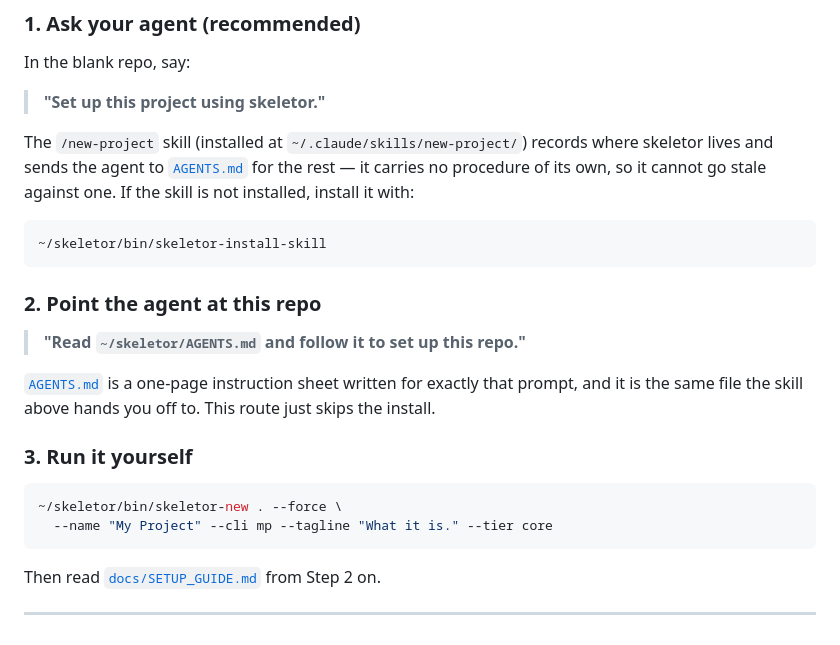
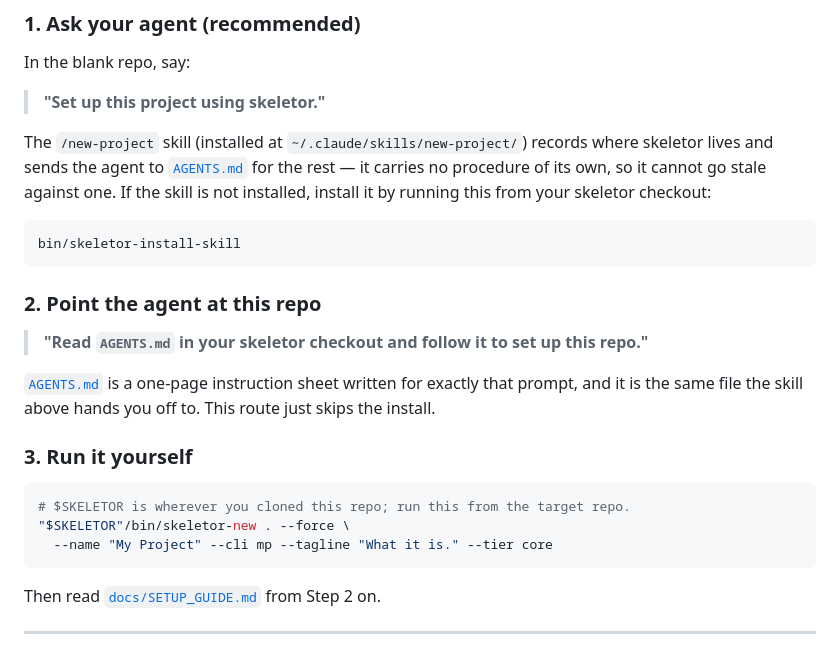
Before and after one commit to skyrowlabs/skeletor, a Markdown page: README.md, the part around the change. Rendered like a GitHub page.

Commit message:
fix(docs): a path in prose is wrong for every checkout but its author's
README named `~/skeletor` three times — the install-skill bootstrap, the
Route 2 prompt, and the Route 3 `skeletor-new` invocation. No such directory
exists on the machine this was authored on, and none exists on anybody's:
the rule those three break is stated verbatim in AGENTS.md:9, which gets it
right by refusing to name the path at all.

`:185` is the load-bearing one. It is the command that *installs* the skill,
so it is the single route that provably precedes `skeletor-install-skill`'s
`SKELETOR=` rewrite — no mechanism can save a reader there, and step one of
the first route a stranger takes exited `No such file or directory`.

`.claude/skills/new-project/SKILL.md:9` is deliberately left alone: that
literal is the value `bin/skeletor-install-skill:17` overwrites on
`^SKELETOR=.*` and verifies at `:20`, and the installed copy resolves
correctly. A gate keyed on the literal would go red on the one file that is
correct by construction.

Found by skyrow-workspace.

Co-Authored-By: Claude Opus 5 (1M context) <noreply@anthropic.com>
Claude-Session: https://claude.ai/code/session_01TK1ePunfv1BSAS49QHqYU2

````diff
--- a/README.md
+++ b/README.md
@@ -179,15 +179,17 @@ In the blank repo, say:
 The `/new-project` skill (installed at `~/.claude/skills/new-project/`) records
 where skeletor lives and sends the agent to [`AGENTS.md`](AGENTS.md) for the rest
 — it carries no procedure of its own, so it cannot go stale against one. If the
-skill is not installed, install it with:
+skill is not installed, install it by running this from your skeletor
+checkout:
 
 ```bash
-~/skeletor/bin/skeletor-install-skill
+bin/skeletor-install-skill
 ```
 
 ### 2. Point the agent at this repo
 
-> **"Read `~/skeletor/AGENTS.md` and follow it to set up this repo."**
+> **"Read `AGENTS.md` in your skeletor checkout and follow it to set up this
+> repo."**
 
 [`AGENTS.md`](AGENTS.md) is a one-page instruction sheet written for exactly that
 prompt, and it is the same file the skill above hands you off to. This route just
@@ -196,7 +198,8 @@ skips the install.
 ### 3. Run it yourself
 
 ```bash
-~/skeletor/bin/skeletor-new . --force \
+# $SKELETOR is wherever you cloned this repo; run this from the target repo.
+"$SKELETOR"/bin/skeletor-new . --force \
   --name "My Project" --cli mp --tagline "What it is." --tier core
 ```
 
````
